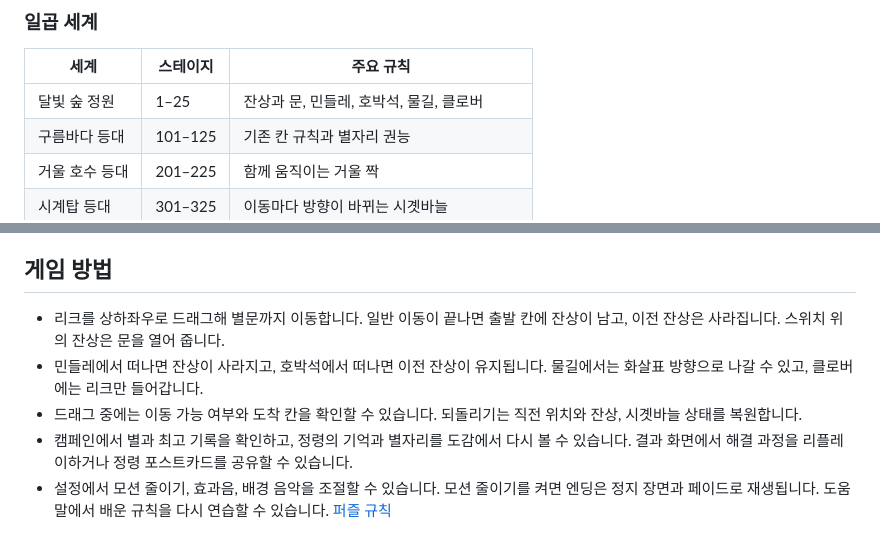
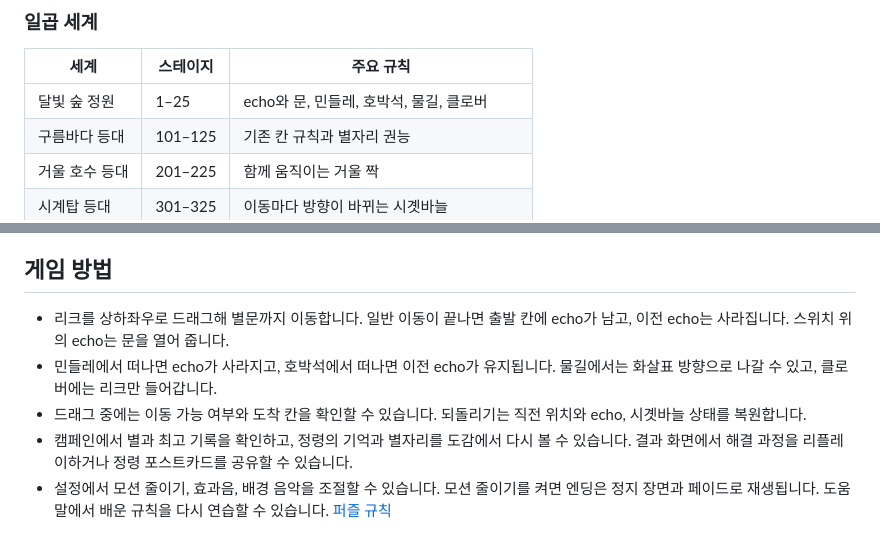
Before and after one commit to corcoidum/bloriq, a Markdown page: README.md, 2 parts joined by grey strips. Rendered like a GitHub page.

Commit message:
Standardize the echo terminology
앞으로 작성하는 BLORIQ 답변, 문서, 게임 문구에 echo 표기를 사용한다.

```diff
--- a/README.md
+++ b/README.md
@@ -16,7 +16,7 @@ BLORIQ 1.0.0 후보는 리크와 룬석을 밀어 별문까지 길을 만드는
 
 | 세계 | 스테이지 | 주요 규칙 |
 | --- | --- | --- |
-| 달빛 숲 정원 | 1–25 | 잔상과 문, 민들레, 호박석, 물길, 클로버 |
+| 달빛 숲 정원 | 1–25 | echo와 문, 민들레, 호박석, 물길, 클로버 |
 | 구름바다 등대 | 101–125 | 기존 칸 규칙과 별자리 권능 |
 | 거울 호수 등대 | 201–225 | 함께 움직이는 거울 짝 |
 | 시계탑 등대 | 301–325 | 이동마다 방향이 바뀌는 시곗바늘 |
@@ -28,9 +28,9 @@ BLORIQ 1.0.0 후보는 리크와 룬석을 밀어 별문까지 길을 만드는
 
 ## 게임 방법
 
-- 리크를 상하좌우로 드래그해 별문까지 이동합니다. 일반 이동이 끝나면 출발 칸에 잔상이 남고, 이전 잔상은 사라집니다. 스위치 위의 잔상은 문을 열어 줍니다.
-- 민들레에서 떠나면 잔상이 사라지고, 호박석에서 떠나면 이전 잔상이 유지됩니다. 물길에서는 화살표 방향으로 나갈 수 있고, 클로버에는 리크만 들어갑니다.
-- 드래그 중에는 이동 가능 여부와 도착 칸을 확인할 수 있습니다. 되돌리기는 직전 위치와 잔상, 시곗바늘 상태를 복원합니다.
+- 리크를 상하좌우로 드래그해 별문까지 이동합니다. 일반 이동이 끝나면 출발 칸에 echo가 남고, 이전 echo는 사라집니다. 스위치 위의 echo는 문을 열어 줍니다.
+- 민들레에서 떠나면 echo가 사라지고, 호박석에서 떠나면 이전 echo가 유지됩니다. 물길에서는 화살표 방향으로 나갈 수 있고, 클로버에는 리크만 들어갑니다.
+- 드래그 중에는 이동 가능 여부와 도착 칸을 확인할 수 있습니다. 되돌리기는 직전 위치와 echo, 시곗바늘 상태를 복원합니다.
 - 캠페인에서 별과 최고 기록을 확인하고, 정령의 기억과 별자리를 도감에서 다시 볼 수 있습니다. 결과 화면에서 해결 과정을 리플레이하거나 정령 포스트카드를 공유할 수 있습니다.
 - 설정에서 모션 줄이기, 효과음, 배경 음악을 조절할 수 있습니다. 모션 줄이기를 켜면 엔딩은 정지 장면과 페이드로 재생됩니다. 도움말에서 배운 규칙을 다시 연습할 수 있습니다. [퍼즐 규칙](docs/MECHANIC_RULES.md)
 
```
Also changed, not shown: AGENTS.md (+2 -1 lines).
